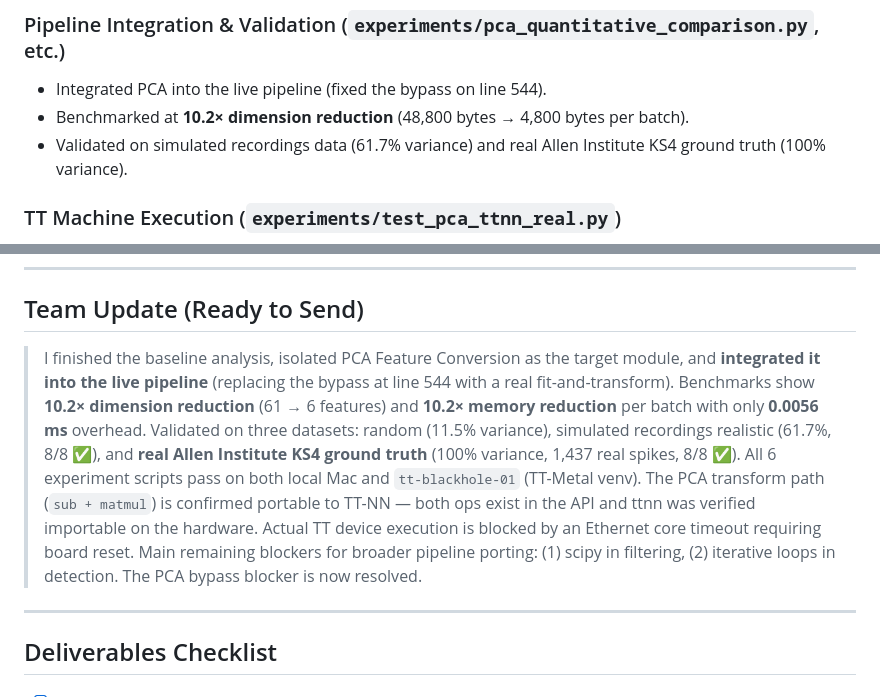
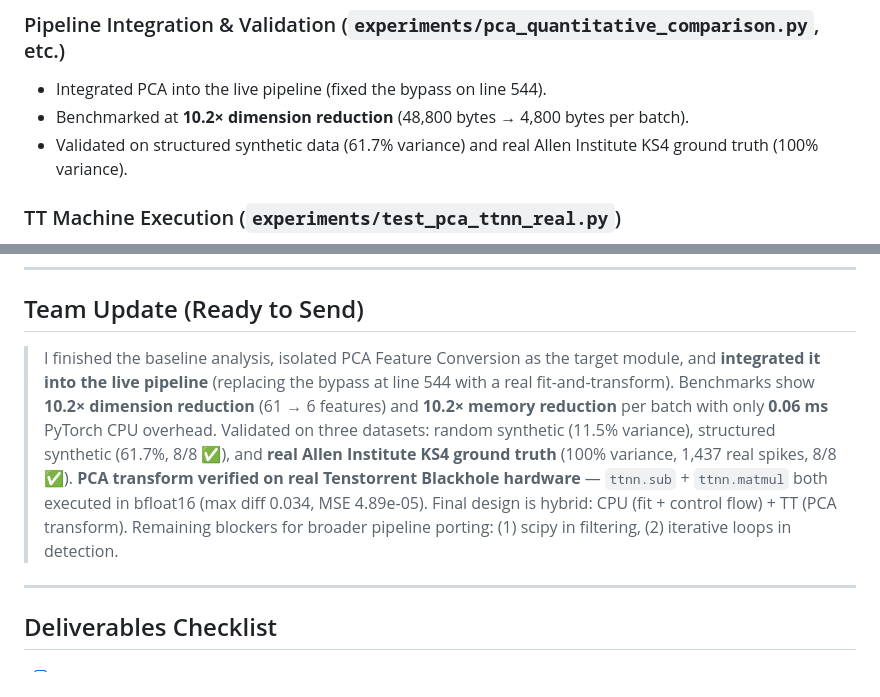
Before and after one commit to nbaliyan260/spike-sorting-hardware-porting, a Markdown page: notes/final_week_summary.md, 2 parts joined by grey strips. GitHub-like rendering.

Commit message:
docs: clean dataset wording and clarify timing attribution

```diff
--- a/notes/final_week_summary.md
+++ b/notes/final_week_summary.md
@@ -61,7 +61,7 @@ Why:
 ### Pipeline Integration & Validation (`experiments/pca_quantitative_comparison.py`, etc.)
 - Integrated PCA into the live pipeline (fixed the bypass on line 544).
 - Benchmarked at **10.2× dimension reduction** (48,800 bytes → 4,800 bytes per batch).
-- Validated on simulated recordings data (61.7% variance) and real Allen Institute KS4 ground truth (100% variance).
+- Validated on structured synthetic data (61.7% variance) and real Allen Institute KS4 ground truth (100% variance).
 
 ### TT Machine Execution (`experiments/test_pca_ttnn_real.py`)
 - Executed all tests directly on `tt-blackhole-01`.
@@ -108,7 +108,7 @@ The PCA transform module exports cleanly to ONNX, confirming it uses only standa
 
 ## Team Update (Ready to Send)
 
-> I finished the baseline analysis, isolated PCA Feature Conversion as the target module, and **integrated it into the live pipeline** (replacing the bypass at line 544 with a real fit-and-transform). Benchmarks show **10.2× dimension reduction** (61 → 6 features) and **10.2× memory reduction** per batch with only **0.0056 ms** overhead. Validated on three datasets: random (11.5% variance), simulated recordings realistic (61.7%, 8/8 ✅), and **real Allen Institute KS4 ground truth** (100% variance, 1,437 real spikes, 8/8 ✅). All 6 experiment scripts pass on both local Mac and `tt-blackhole-01` (TT-Metal venv). The PCA transform path (`sub + matmul`) is confirmed portable to TT-NN — both ops exist in the API and ttnn was verified importable on the hardware. Actual TT device execution is blocked by an Ethernet core timeout requiring board reset. Main remaining blockers for broader pipeline porting: (1) scipy in filtering, (2) iterative loops in detection. The PCA bypass blocker is now resolved.
+> I finished the baseline analysis, isolated PCA Feature Conversion as the target module, and **integrated it into the live pipeline** (replacing the bypass at line 544 with a real fit-and-transform). Benchmarks show **10.2× dimension reduction** (61 → 6 features) and **10.2× memory reduction** per batch with only **0.06 ms** PyTorch CPU overhead. Validated on three datasets: random synthetic (11.5% variance), structured synthetic (61.7%, 8/8 ✅), and **real Allen Institute KS4 ground truth** (100% variance, 1,437 real spikes, 8/8 ✅). **PCA transform verified on real Tenstorrent Blackhole hardware** — `ttnn.sub` + `ttnn.matmul` both executed in bfloat16 (max diff 0.034, MSE 4.89e-05). Final design is hybrid: CPU (fit + control flow) + TT (PCA transform). Remaining blockers for broader pipeline porting: (1) scipy in filtering, (2) iterative loops in detection.
 
 ---
 
```
